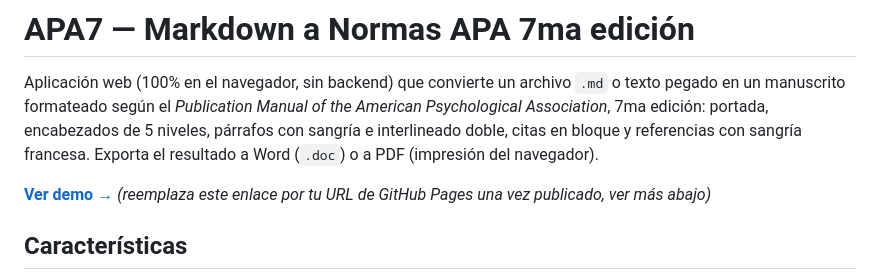
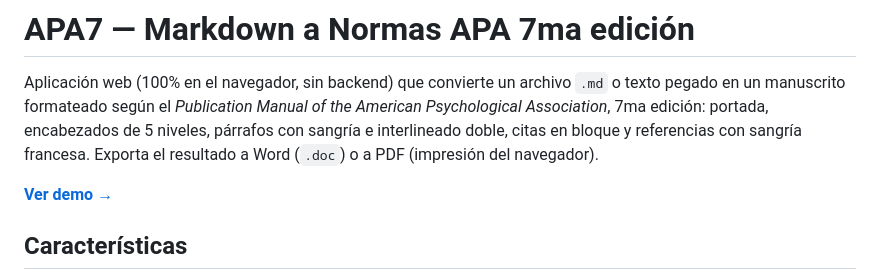
Before and after one commit to hdfigueroap-a11y/.md-a-APA, a Markdown page: README.md, the part around the change. GitHub-like rendering.

Commit message:
Update demo link in README
Updated demo link to the live application URL.

```diff
--- a/README.md
+++ b/README.md
@@ -2,7 +2,7 @@
 
 Aplicación web (100% en el navegador, sin backend) que convierte un archivo `.md` o texto pegado en un manuscrito formateado según el *Publication Manual of the American Psychological Association*, 7ma edición: portada, encabezados de 5 niveles, párrafos con sangría e interlineado doble, citas en bloque y referencias con sangría francesa. Exporta el resultado a Word (`.doc`) o a PDF (impresión del navegador).
 
-**[Ver demo →](#)** *(reemplaza este enlace por tu URL de GitHub Pages una vez publicado, ver más abajo)*
+**[Ver demo →](https://md-a-apa.vercel.app/)**
 
 ## Características
 
```
